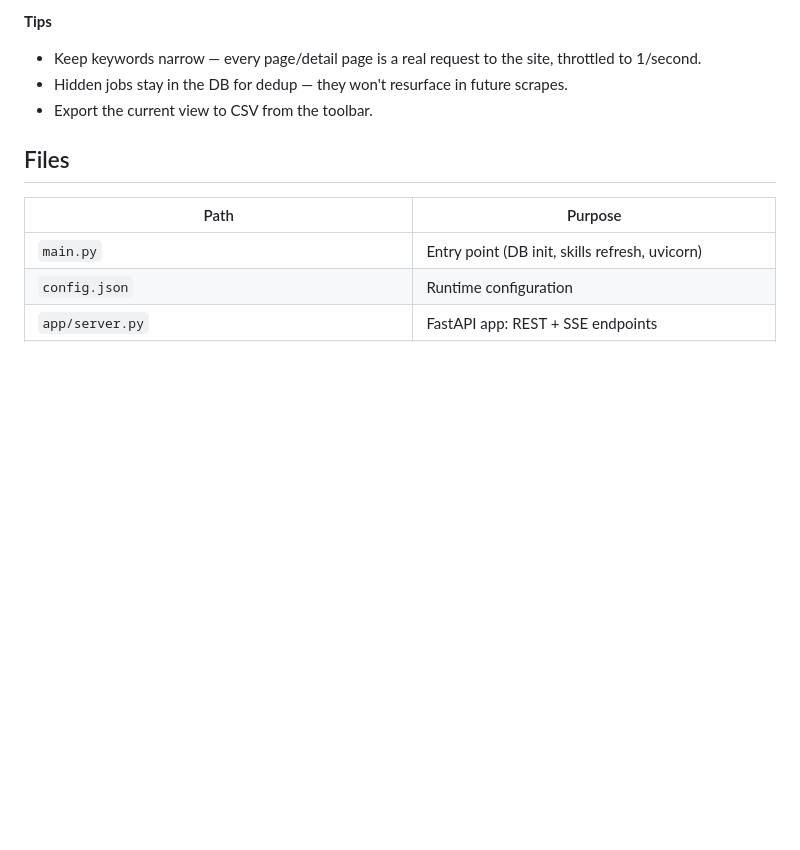
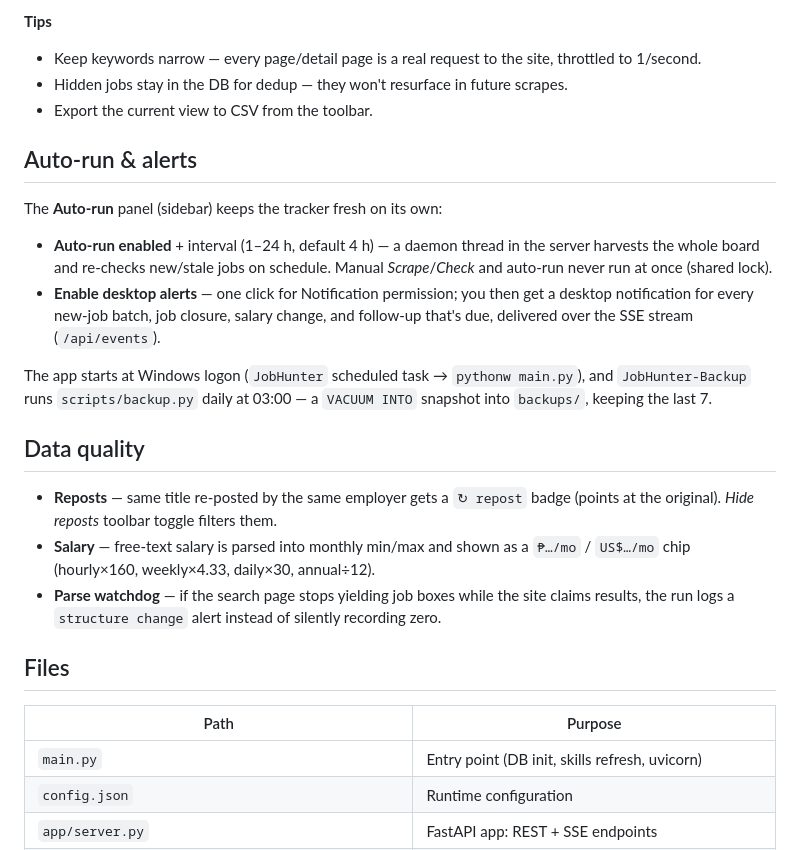
Before and after one commit to anki-boi/onlinejobs.ph-suite, a Markdown page: README.md, the part around the change. Rendered like a GitHub page; blank space fills up the shorter version.

Commit message:
README: document auto-run, alerts, backups, data-quality features

```diff
--- a/README.md
+++ b/README.md
@@ -57,6 +57,31 @@ Configuration lives in `config.json`:
 - Hidden jobs stay in the DB for dedup — they won't resurface in future scrapes.
 - Export the current view to CSV from the toolbar.
 
+## Auto-run & alerts
+
+The **Auto-run** panel (sidebar) keeps the tracker fresh on its own:
+
+- **Auto-run enabled** + interval (1–24 h, default 4 h) — a daemon thread in the
+  server harvests the whole board and re-checks new/stale jobs on schedule.
+  Manual *Scrape*/*Check* and auto-run never run at once (shared lock).
+- **Enable desktop alerts** — one click for Notification permission; you then get
+  a desktop notification for every new-job batch, job closure, salary change, and
+  follow-up that's due, delivered over the SSE stream (`/api/events`).
+
+The app starts at Windows logon (`JobHunter` scheduled task → `pythonw main.py`),
+and `JobHunter-Backup` runs `scripts/backup.py` daily at 03:00 — a `VACUUM INTO`
+snapshot into `backups/`, keeping the last 7.
+
+## Data quality
+
+- **Reposts** — same title re-posted by the same employer gets a `↻ repost`
+  badge (points at the original). *Hide reposts* toolbar toggle filters them.
+- **Salary** — free-text salary is parsed into monthly min/max and shown as a
+  `₱…/mo` / `US$…/mo` chip (hourly×160, weekly×4.33, daily×30, annual÷12).
+- **Parse watchdog** — if the search page stops yielding job boxes while the
+  site claims results, the run logs a `structure change` alert instead of
+  silently recording zero.
+
 ## Files
 
 | Path | Purpose |
```
